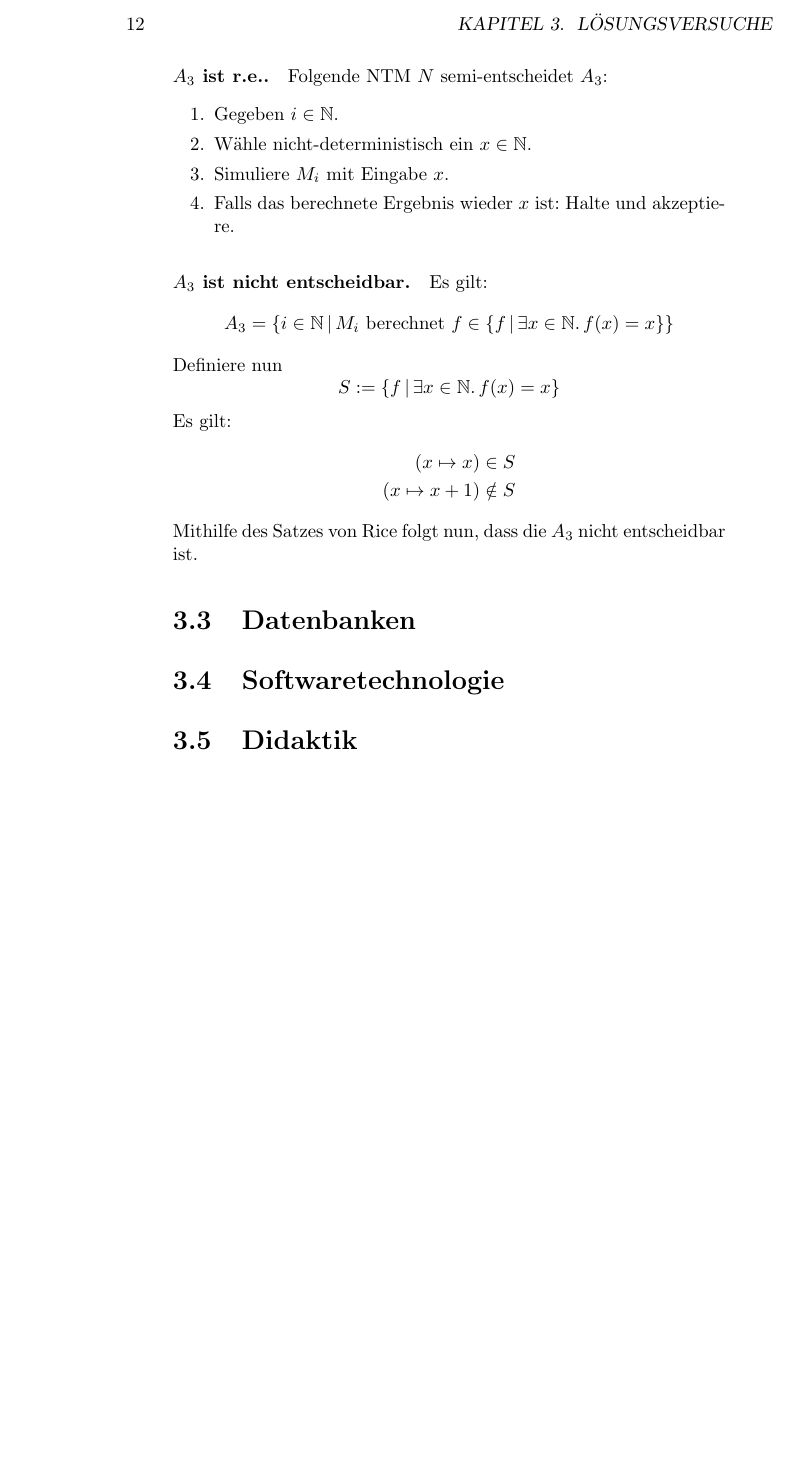
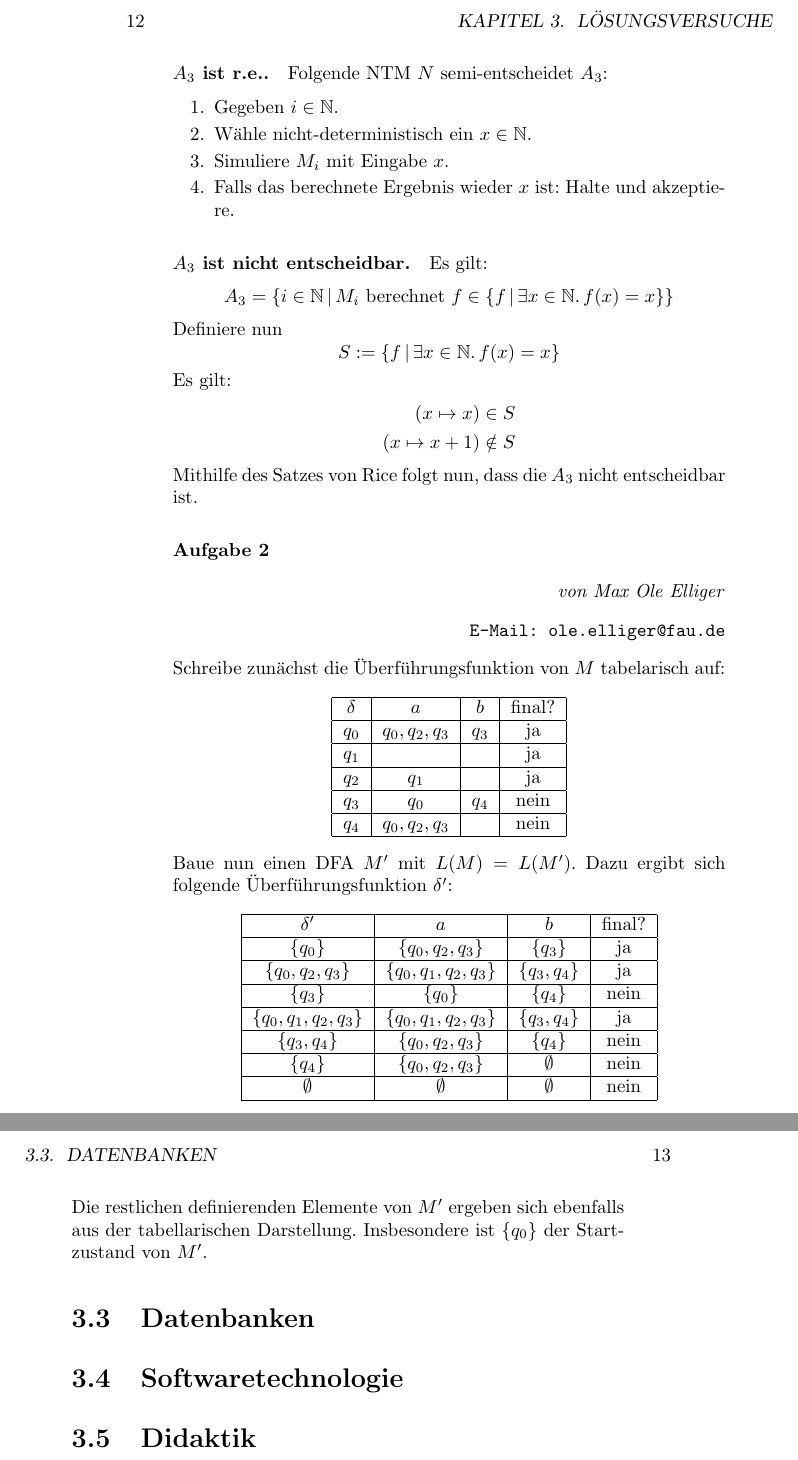
Before and after one commit to fsi-la-inf/stex-stuff, a LaTeX book (main.tex, which reads sol/thinf/f12t1.tex, sol/thinf/f12t1/a2.tex): part of page 12 of 12 before the commit and two parts of pages 12 and 13 of 14 after it, the two joined at a grey line, cut so that both start at the same text, the shorter picture padded with empty space. Compiled offline with pdfLaTeX.

Commit message:
Also solved thinf/f12t1/a2

```diff
--- a/sol/thinf/f12t1.tex
+++ b/sol/thinf/f12t1.tex
@@ -1,2 +1,3 @@
 \subsection{F12T1}
 \input{sol/thinf/f12t1/a1}
+\input{sol/thinf/f12t1/a2}
--- /dev/null
+++ b/sol/thinf/f12t1/a2.tex
@@ -0,0 +1,50 @@
+\subsubsectionwithauthor[author={Max Ole Elliger},email={ole.elliger@fau.de}]{Aufgabe 2}
+
+Schreibe zunächst die Überführungsfunktion von $M$ tabelarisch auf:
+
+\begin{center}
+\begin{tabular}{|c|c|c|c|}
+	\hline
+	$\delta$ & $a$ & $b$ & final? \\
+	\hline
+	$q_0$ & $q_0,q_2,q_3$ & $q_3$ & ja \\
+	\hline
+	$q_1$ & & & ja \\
+	\hline
+	$q_2$ & $q_1$ & & ja \\
+	\hline
+	$q_3$ & $q_0$ & $q_4$ & nein \\
+	\hline
+	$q_4$ & $q_0,q_2,q_3$ & & nein \\
+	\hline
+\end{tabular}
+\end{center}
+
+Baue nun einen DFA $M'$ mit $L(M) = L(M')$. Dazu ergibt sich folgende
+Überführungsfunktion $\delta'$:
+
+\begin{center}
+\begin{tabular}{|c|c|c|c|}
+	\hline
+	$\delta'$ & $a$ & $b$ & final? \\
+	\hline
+	$\{q_0\}$ & $\{q_0,q_2,q_3\}$ & $\{q_3\}$ & ja \\
+	\hline
+	$\{q_0,q_2,q_3\}$ & $\{q_0,q_1,q_2,q_3\}$ & $\{q_3,q_4\}$ & ja \\
+	\hline
+	$\{q_3\}$ & $\{q_0\}$ & $\{q_4\}$ & nein \\
+	\hline
+	$\{q_0,q_1,q_2,q_3\}$ & $\{q_0,q_1,q_2,q_3\}$ & $\{q_3,q_4\}$ & ja \\
+	\hline
+	$\{q_3,q_4\}$ & $\{q_0,q_2,q_3\}$ & $\{q_4\}$ & nein \\
+	\hline
+	$\{q_4\}$ & $\{q_0,q_2,q_3\}$ & $\emptyset$ & nein \\
+	\hline
+	$\emptyset$ & $\emptyset$ & $\emptyset$ & nein \\
+	\hline
+\end{tabular}
+\end{center}
+
+Die restlichen definierenden Elemente von $M'$ ergeben sich ebenfalls aus der
+tabellarischen Darstellung. Insbesondere ist $\{q_0\}$ der Startzustand von
+$M'$.
```
